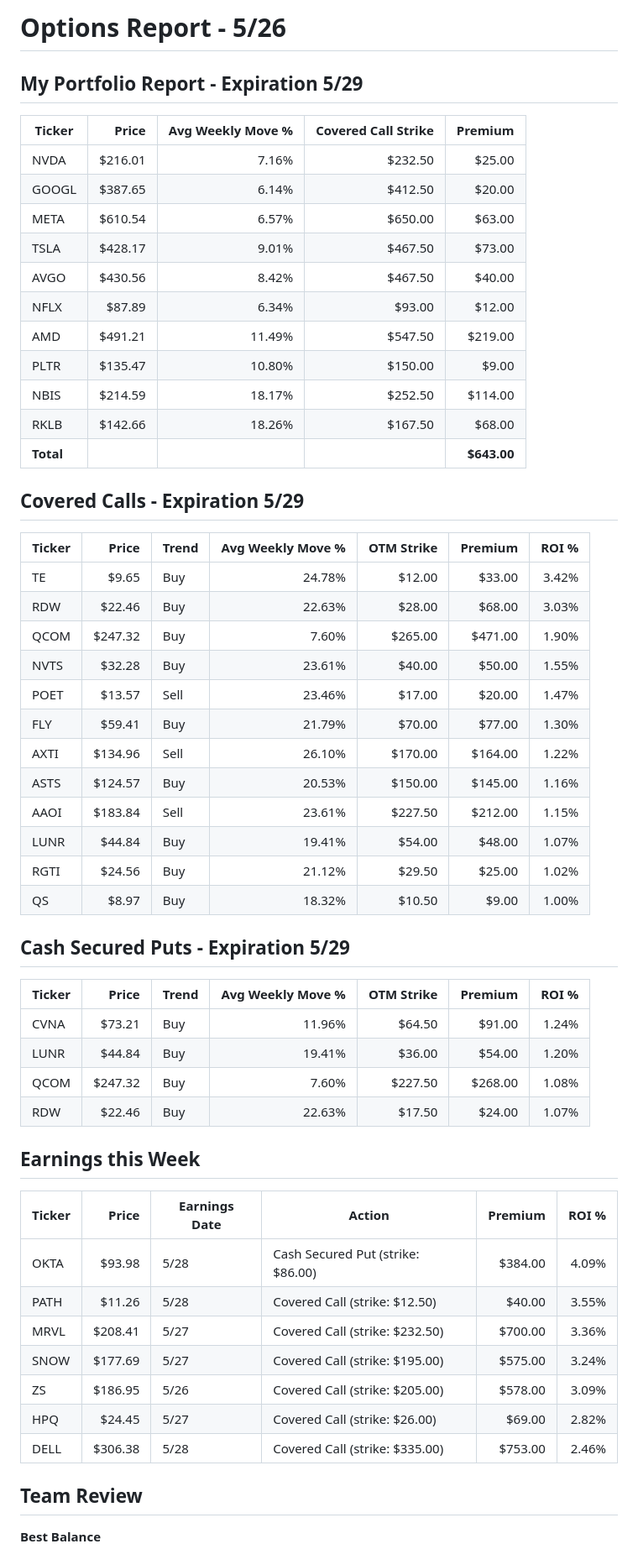
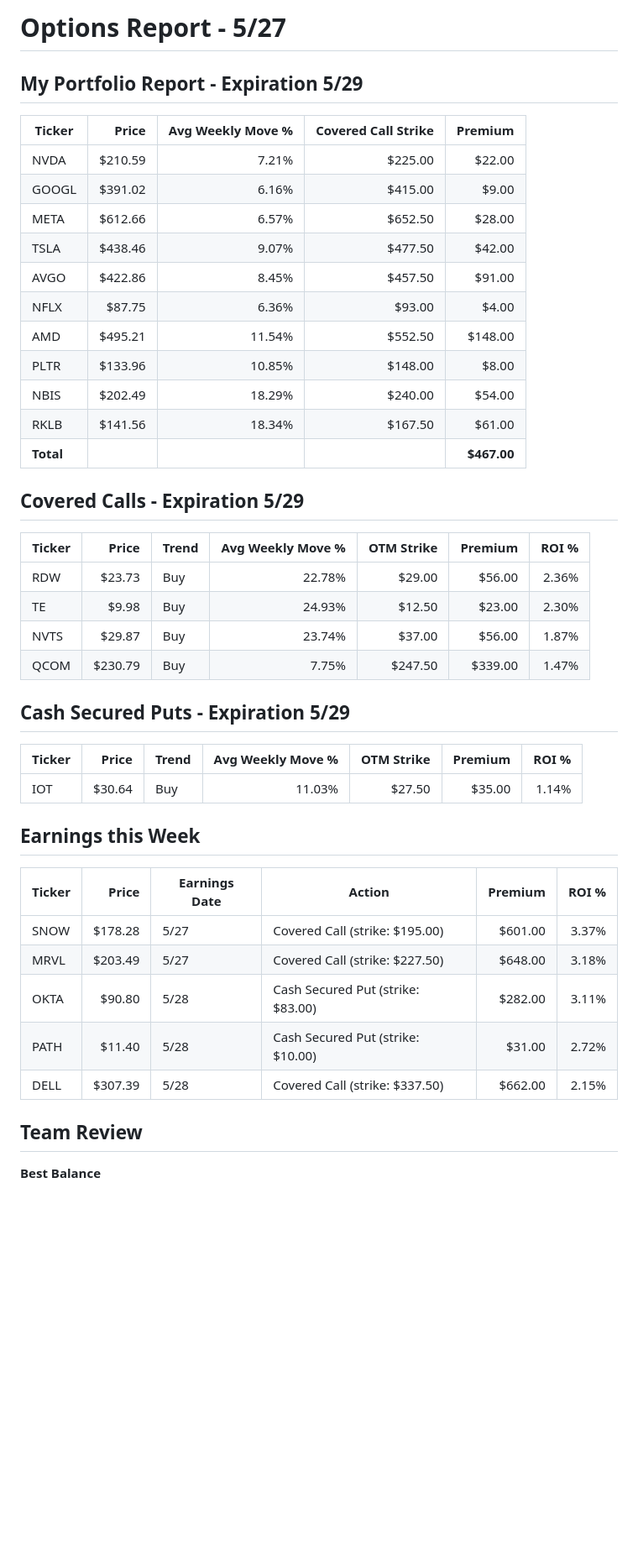
Before and after one commit to streamboxestv/options-report, a Markdown page: options_report.md, the part around one of its changes. Shown at 84% size. Drawn GitHub-style; blank space fills up the shorter version.

Commit message:
Refresh options report markdown for 5/27

```diff
--- a/options_report.md
+++ b/options_report.md
@@ -1,59 +1,46 @@
-# Options Report - 5/26
+# Options Report - 5/27
 
 ## My Portfolio Report - Expiration 5/29
 
 | Ticker    | Price   | Avg Weekly Move % | Covered Call Strike | Premium     |
 | --------- | ------: | ----------------: | ------------------: | ----------: |
-| NVDA      | $216.01 |             7.16% |             $232.50 |      $25.00 |
-| GOOGL     | $387.65 |             6.14% |             $412.50 |      $20.00 |
-| META      | $610.54 |             6.57% |             $650.00 |      $63.00 |
-| TSLA      | $428.17 |             9.01% |             $467.50 |      $73.00 |
-| AVGO      | $430.56 |             8.42% |             $467.50 |      $40.00 |
-| NFLX      |  $87.89 |             6.34% |              $93.00 |      $12.00 |
-| AMD       | $491.21 |            11.49% |             $547.50 |     $219.00 |
-| PLTR      | $135.47 |            10.80% |             $150.00 |       $9.00 |
-| NBIS      | $214.59 |            18.17% |             $252.50 |     $114.00 |
-| RKLB      | $142.66 |            18.26% |             $167.50 |      $68.00 |
-| **Total** |         |                   |                     | **$643.00** |
+| NVDA      | $210.59 |             7.21% |             $225.00 |      $22.00 |
+| GOOGL     | $391.02 |             6.16% |             $415.00 |       $9.00 |
+| META      | $612.66 |             6.57% |             $652.50 |      $28.00 |
+| TSLA      | $438.46 |             9.07% |             $477.50 |      $42.00 |
+| AVGO      | $422.86 |             8.45% |             $457.50 |      $91.00 |
+| NFLX      |  $87.75 |             6.36% |              $93.00 |       $4.00 |
+| AMD       | $495.21 |            11.54% |             $552.50 |     $148.00 |
+| PLTR      | $133.96 |            10.85% |             $148.00 |       $8.00 |
+| NBIS      | $202.49 |            18.29% |             $240.00 |      $54.00 |
+| RKLB      | $141.56 |            18.34% |             $167.50 |      $61.00 |
+| **Total** |         |                   |                     | **$467.00** |
 
 ## Covered Calls - Expiration 5/29
 
 | Ticker | Price   | Trend | Avg Weekly Move % | OTM Strike | Premium | ROI % |
 | ------ | ------: | ----- | ----------------: | ---------: | ------: | ----: |
-| TE     |   $9.65 | Buy   |            24.78% |     $12.00 |  $33.00 | 3.42% |
-| RDW    |  $22.46 | Buy   |            22.63% |     $28.00 |  $68.00 | 3.03% |
-| QCOM   | $247.32 | Buy   |             7.60% |    $265.00 | $471.00 | 1.90% |
-| NVTS   |  $32.28 | Buy   |            23.61% |     $40.00 |  $50.00 | 1.55% |
-| POET   |  $13.57 | Sell  |            23.46% |     $17.00 |  $20.00 | 1.47% |
-| FLY    |  $59.41 | Buy   |            21.79% |     $70.00 |  $77.00 | 1.30% |
-| AXTI   | $134.96 | Sell  |            26.10% |    $170.00 | $164.00 | 1.22% |
-| ASTS   | $124.57 | Buy   |            20.53% |    $150.00 | $145.00 | 1.16% |
-| AAOI   | $183.84 | Sell  |            23.61% |    $227.50 | $212.00 | 1.15% |
-| LUNR   |  $44.84 | Buy   |            19.41% |     $54.00 |  $48.00 | 1.07% |
-| RGTI   |  $24.56 | Buy   |            21.12% |     $29.50 |  $25.00 | 1.02% |
-| QS     |   $8.97 | Buy   |            18.32% |     $10.50 |   $9.00 | 1.00% |
+| RDW    |  $23.73 | Buy   |            22.78% |     $29.00 |  $56.00 | 2.36% |
+| TE     |   $9.98 | Buy   |            24.93% |     $12.50 |  $23.00 | 2.30% |
+| NVTS   |  $29.87 | Buy   |            23.74% |     $37.00 |  $56.00 | 1.87% |
+| QCOM   | $230.79 | Buy   |             7.75% |    $247.50 | $339.00 | 1.47% |
 
 ## Cash Secured Puts - Expiration 5/29
 
-| Ticker | Price   | Trend | Avg Weekly Move % | OTM Strike | Premium | ROI % |
-| ------ | ------: | ----- | ----------------: | ---------: | ------: | ----: |
-| CVNA   |  $73.21 | Buy   |            11.96% |     $64.50 |  $91.00 | 1.24% |
-| LUNR   |  $44.84 | Buy   |            19.41% |     $36.00 |  $54.00 | 1.20% |
-| QCOM   | $247.32 | Buy   |             7.60% |    $227.50 | $268.00 | 1.08% |
-| RDW    |  $22.46 | Buy   |            22.63% |     $17.50 |  $24.00 | 1.07% |
+| Ticker | Price  | Trend | Avg Weekly Move % | OTM Strike | Premium | ROI % |
+| ------ | -----: | ----- | ----------------: | ---------: | ------: | ----: |
+| IOT    | $30.64 | Buy   |            11.03% |     $27.50 |  $35.00 | 1.14% |
 
 
 ## Earnings this Week
 
 | Ticker | Price   | Earnings Date | Action                            | Premium | ROI % |
 | ------ | ------: | ------------- | --------------------------------- | ------: | ----: |
-| OKTA   |  $93.98 | 5/28          | Cash Secured Put (strike: $86.00) | $384.00 | 4.09% |
-| PATH   |  $11.26 | 5/28          | Covered Call (strike: $12.50)     |  $40.00 | 3.55% |
-| MRVL   | $208.41 | 5/27          | Covered Call (strike: $232.50)    | $700.00 | 3.36% |
-| SNOW   | $177.69 | 5/27          | Covered Call (strike: $195.00)    | $575.00 | 3.24% |
-| ZS     | $186.95 | 5/26          | Covered Call (strike: $205.00)    | $578.00 | 3.09% |
-| HPQ    |  $24.45 | 5/27          | Covered Call (strike: $26.00)     |  $69.00 | 2.82% |
-| DELL   | $306.38 | 5/28          | Covered Call (strike: $335.00)    | $753.00 | 2.46% |
+| SNOW   | $178.28 | 5/27          | Covered Call (strike: $195.00)    | $601.00 | 3.37% |
+| MRVL   | $203.49 | 5/27          | Covered Call (strike: $227.50)    | $648.00 | 3.18% |
+| OKTA   |  $90.80 | 5/28          | Cash Secured Put (strike: $83.00) | $282.00 | 3.11% |
+| PATH   |  $11.40 | 5/28          | Cash Secured Put (strike: $10.00) |  $31.00 | 2.72% |
+| DELL   | $307.39 | 5/28          | Covered Call (strike: $337.50)    | $662.00 | 2.15% |
 
 
 ## Team Review
```
Also changed, not shown: other parts of options_report.md (+5 -6 lines).
